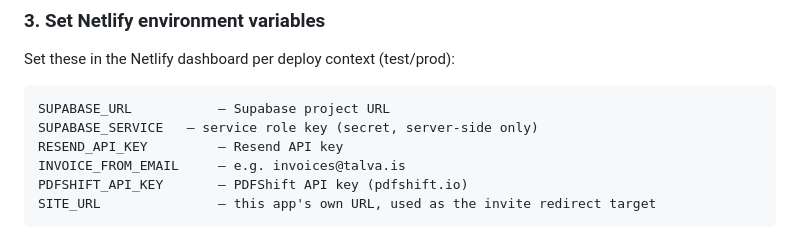
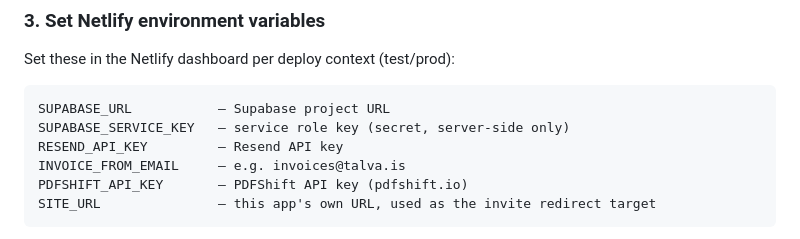
Before and after one commit to maggifrank/Invoicing, a Markdown page: README.md, the part around the change. Drawn GitHub-style.

Commit message:
Update Supabase service role key variable name

````diff
--- a/README.md
+++ b/README.md
@@ -171,7 +171,7 @@ Set these in the Netlify dashboard per deploy context (test/prod):
 
 ```
 SUPABASE_URL           — Supabase project URL
-SUPABASE_SERVICE   — service role key (secret, server-side only)
+SUPABASE_SERVICE_KEY   — service role key (secret, server-side only)
 RESEND_API_KEY         — Resend API key
 INVOICE_FROM_EMAIL     — e.g. invoices@talva.is
 PDFSHIFT_API_KEY       — PDFShift API key (pdfshift.io)
````
